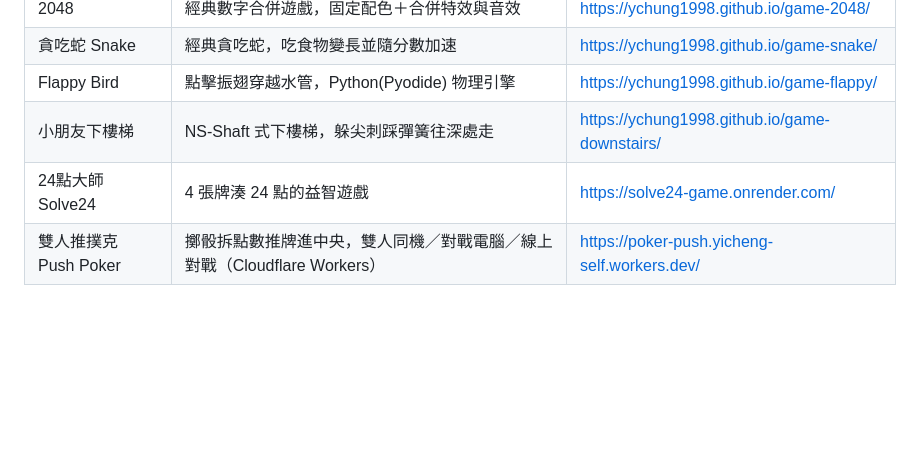
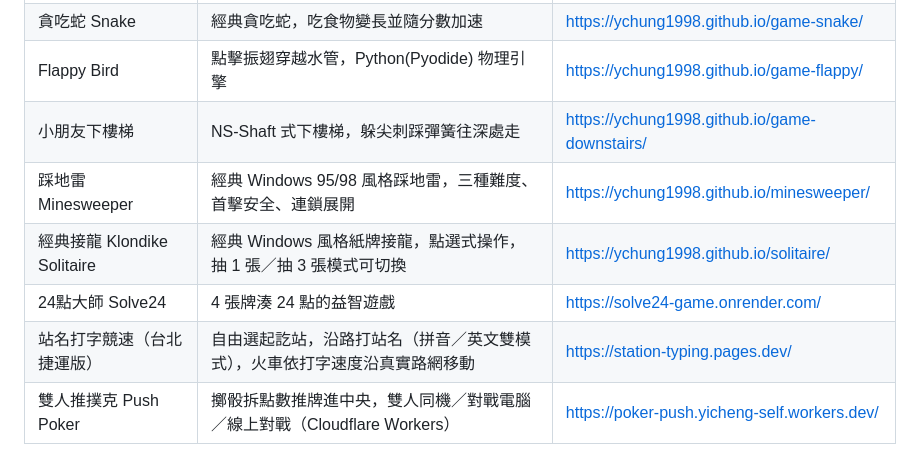
Before and after one commit to YCHung1998/game-portal, a Markdown page: README.md, the part around the change. GitHub-like rendering; blank space fills up the shorter version.

Commit message:
docs: README 收錄表補上 minesweeper、solitaire、station-typing
表格原本只列 8 款，與 games.json 的 11 筆不一致；補齊後兩邊完全對應。

Co-Authored-By: Claude Opus 5 <noreply@anthropic.com>

```diff
--- a/README.md
+++ b/README.md
@@ -14,7 +14,10 @@
 | 貪吃蛇 Snake | 經典貪吃蛇，吃食物變長並隨分數加速 | <https://ychung1998.github.io/game-snake/> |
 | Flappy Bird | 點擊振翅穿越水管，Python(Pyodide) 物理引擎 | <https://ychung1998.github.io/game-flappy/> |
 | 小朋友下樓梯 | NS-Shaft 式下樓梯，躲尖刺踩彈簧往深處走 | <https://ychung1998.github.io/game-downstairs/> |
+| 踩地雷 Minesweeper | 經典 Windows 95/98 風格踩地雷，三種難度、首擊安全、連鎖展開 | <https://ychung1998.github.io/minesweeper/> |
+| 經典接龍 Klondike Solitaire | 經典 Windows 風格紙牌接龍，點選式操作，抽 1 張／抽 3 張模式可切換 | <https://ychung1998.github.io/solitaire/> |
 | 24點大師 Solve24 | 4 張牌湊 24 點的益智遊戲 | <https://solve24-game.onrender.com/> |
+| 站名打字競速（台北捷運版） | 自由選起訖站，沿路打站名（拼音／英文雙模式），火車依打字速度沿真實路網移動 | <https://station-typing.pages.dev/> |
 | 雙人推撲克 Push Poker | 擲骰拆點數推牌進中央，雙人同機／對戰電腦／線上對戰（Cloudflare Workers） | <https://poker-push.yicheng-self.workers.dev/> |
 
 ## 專案結構
```
